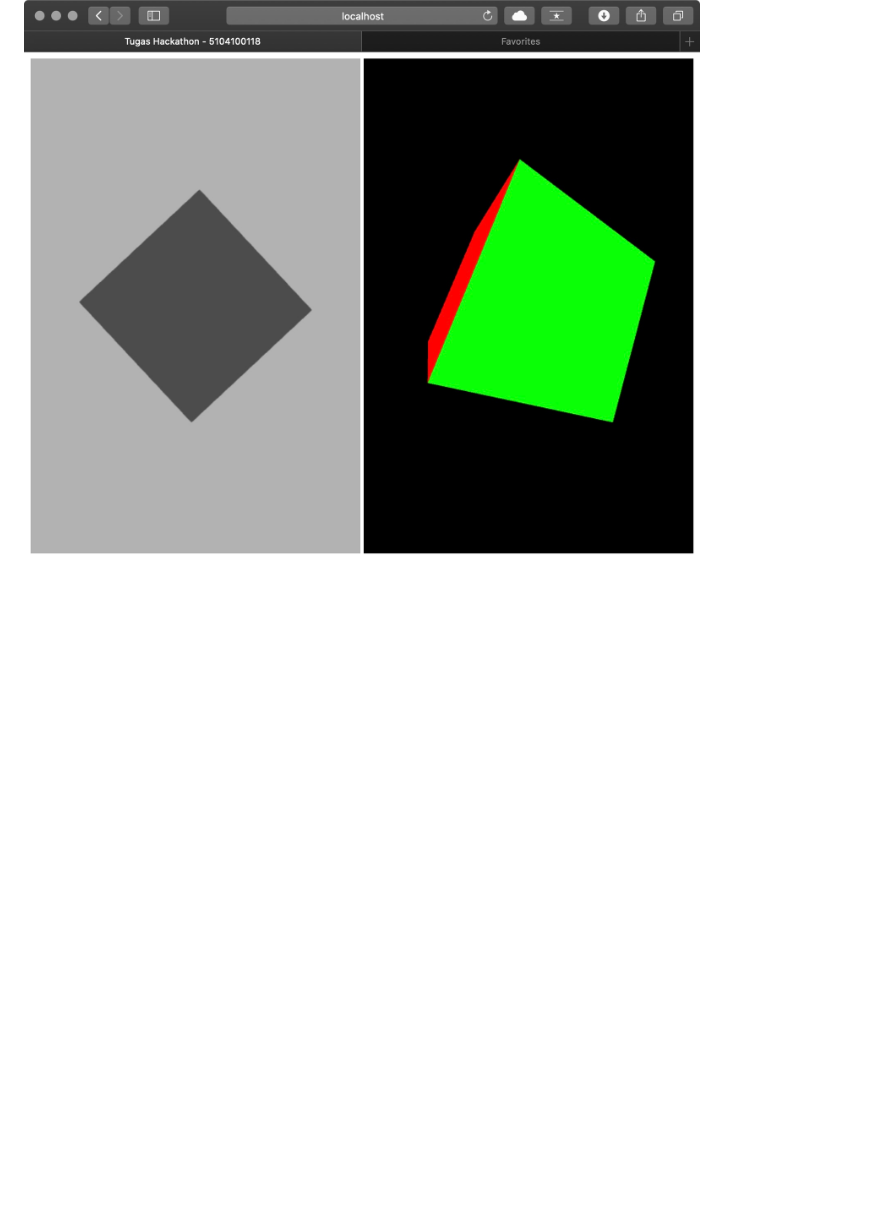
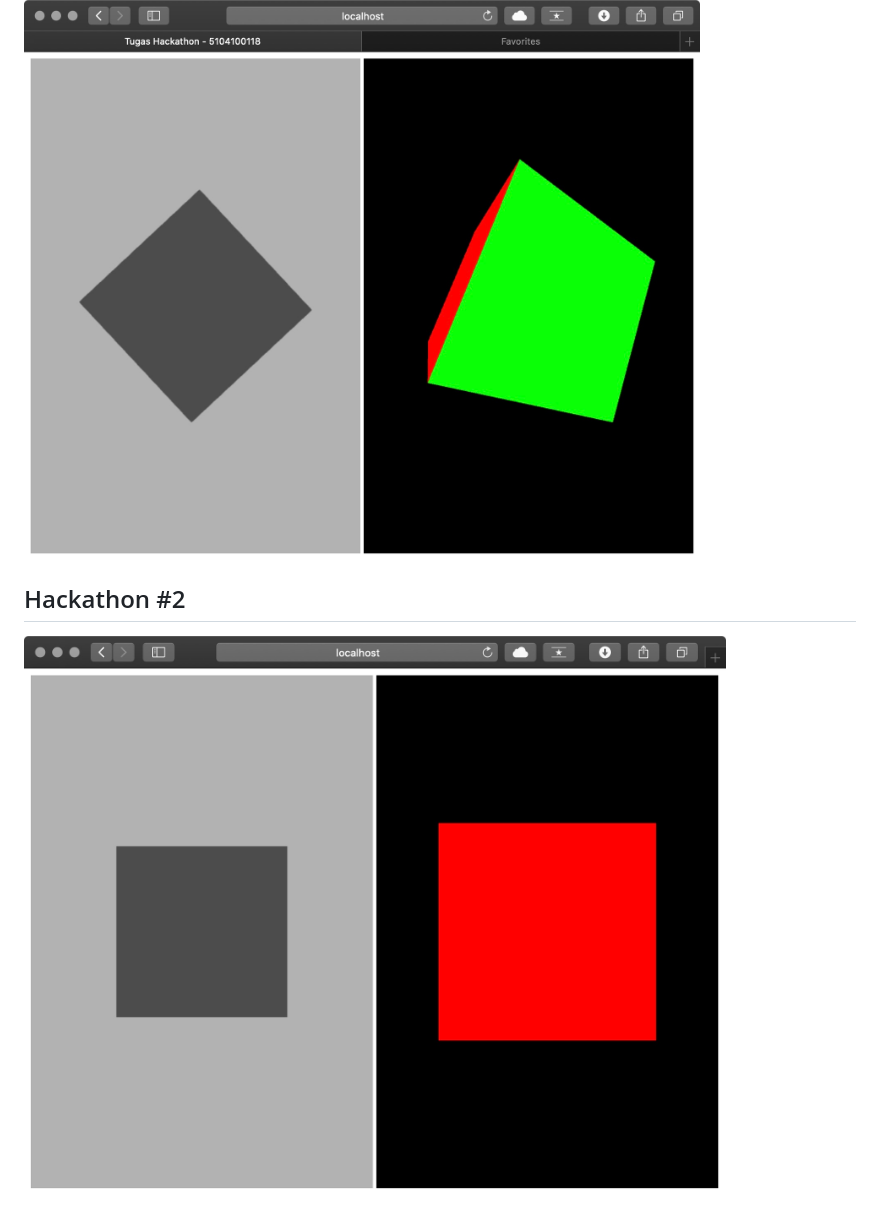
Before and after one commit to grafkom-2020/tugas-1, a Markdown page: README.md, the part around the change. GitHub-like rendering; pictures changed too: hackathon2.jpg (added); blank space fills up the shorter version.

Commit message:
Hackathon #2

```diff
--- a/README.md
+++ b/README.md
@@ -13,3 +13,7 @@ Jangan lupa untuk mengganti nama pada judul halaman HTML yang tersedia dengan NR
 ## Hackathon #1
 
 ![Hackathon #1](hackathon1.jpg)
+
+## Hackathon #2
+
+![Hackathon #2](hackathon2.jpg)
```
Also changed, not shown: 1 other file.
